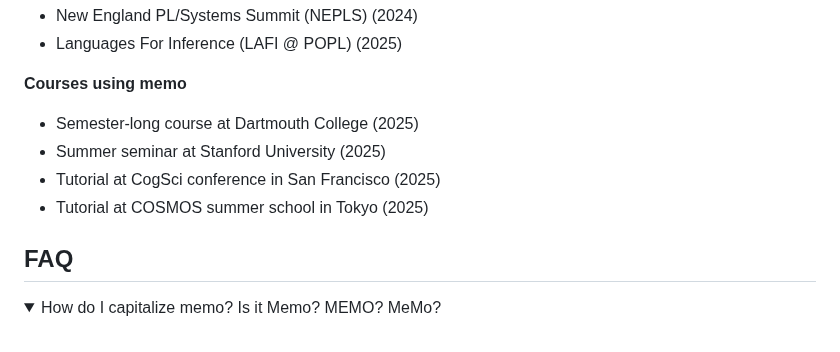
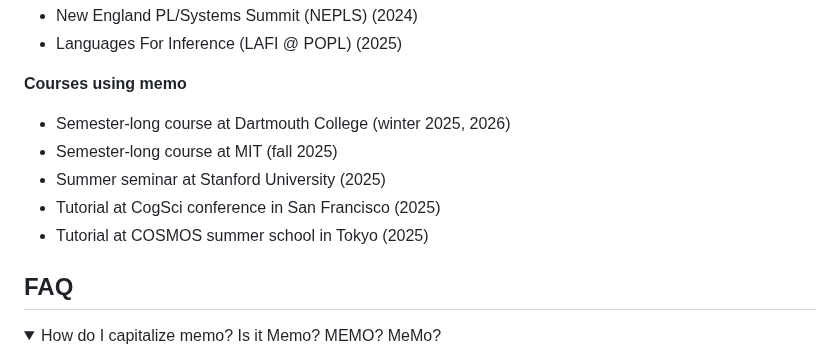
Before and after one commit to kach/memo, a Markdown page: README.md, the part around the change. GitHub-like rendering; folded sections open.

Commit message:
Update course details

```diff
--- a/README.md
+++ b/README.md
@@ -79,11 +79,11 @@ _(Email me to have your work listed here!)_
 - Languages For Inference (LAFI @ POPL) (2025)
 
 **Courses using memo**
-- Semester-long course at Dartmouth College (2025)
+- Semester-long course at Dartmouth College (winter 2025, 2026)
+- Semester-long course at MIT (fall 2025)
 - Summer seminar at Stanford University (2025)
 - Tutorial at CogSci conference in San Francisco (2025)
 - Tutorial at COSMOS summer school in Tokyo (2025)
-
 
 ## FAQ
 
```
